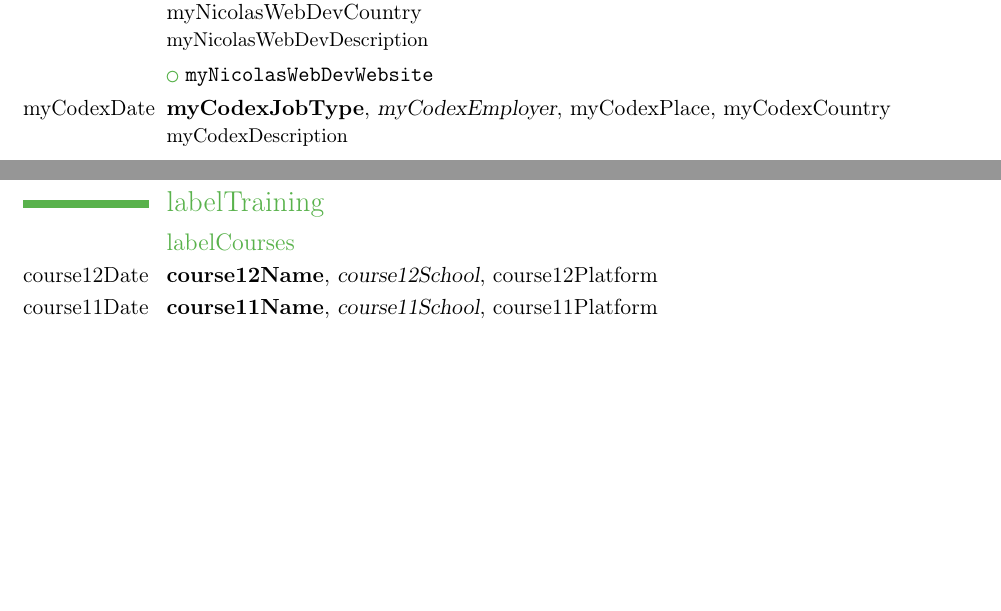
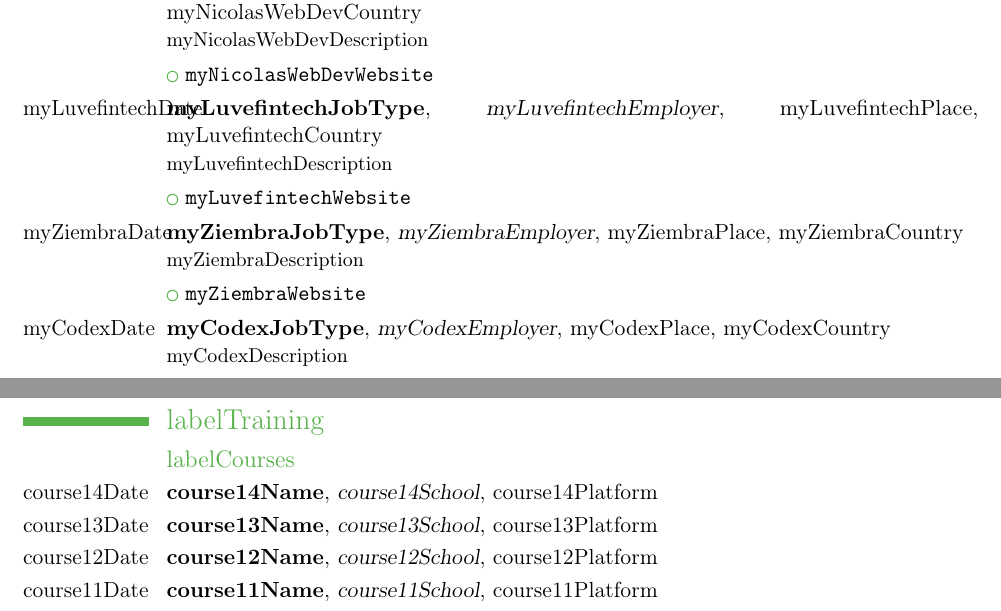
Before and after one commit to NicolasWebDev/resume, a LaTeX CV (moderncv_perso.tex): two parts of page 2 of 4, joined at a grey line, cut so that both start at the same text, the shorter picture padded with empty space. Compiled offline with pdfLaTeX.

Commit message:
Save after a crash that made me lose everything...

```diff
--- a/moderncv_perso.tex
+++ b/moderncv_perso.tex
@@ -115,6 +115,14 @@
     {myNicolasWebDevPlace}{myNicolasWebDevCountry}{myNicolasWebDevDescription}
 \cvlistitem{\url{myNicolasWebDevWebsite}}
 \cventry%
+    {myLuvefintechDate}{myLuvefintechJobType}{\href{myLuvefintechWebsite}{myLuvefintechEmployer}}
+    {myLuvefintechPlace}{myLuvefintechCountry}{myLuvefintechDescription}
+\cvlistitem{\url{myLuvefintechWebsite}}
+\cventry%
+    {myZiembraDate}{myZiembraJobType}{\href{myZiembraWebsite}{myZiembraEmployer}}
+    {myZiembraPlace}{myZiembraCountry}{myZiembraDescription}
+\cvlistitem{\url{myZiembraWebsite}}
+\cventry%
     {myCodexDate}{myCodexJobType}{\href{myCodexWebsite}{myCodexEmployer}}
     {myCodexPlace}{myCodexCountry}{myCodexDescription}
 \cvlistitem{\url{myCodexWebsite}}
@@ -143,6 +151,12 @@
 
 \section{labelTraining}
 \subsection{labelCourses}
+\cventry%
+    {course14Date}{course14Name}
+    {course14School}{course14Platform}{}{}
+\cventry%
+    {course13Date}{course13Name}
+    {course13School}{course13Platform}{}{}
 \cventry%
     {course12Date}{course12Name}
     {course12School}{course12Platform}{}{}
```
Also changed, not shown: introduction.md (added, +17 -0 lines), 1 other file.
